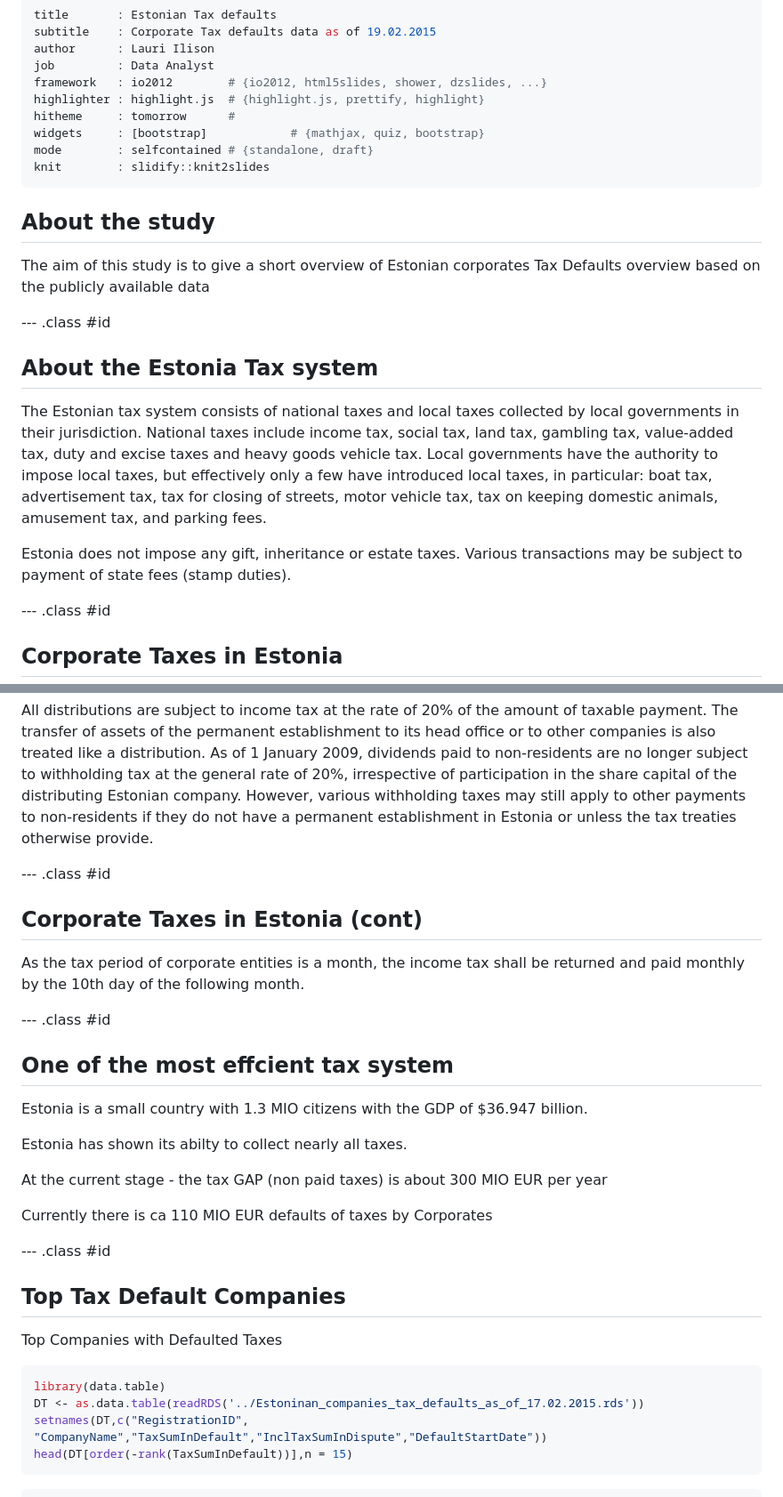
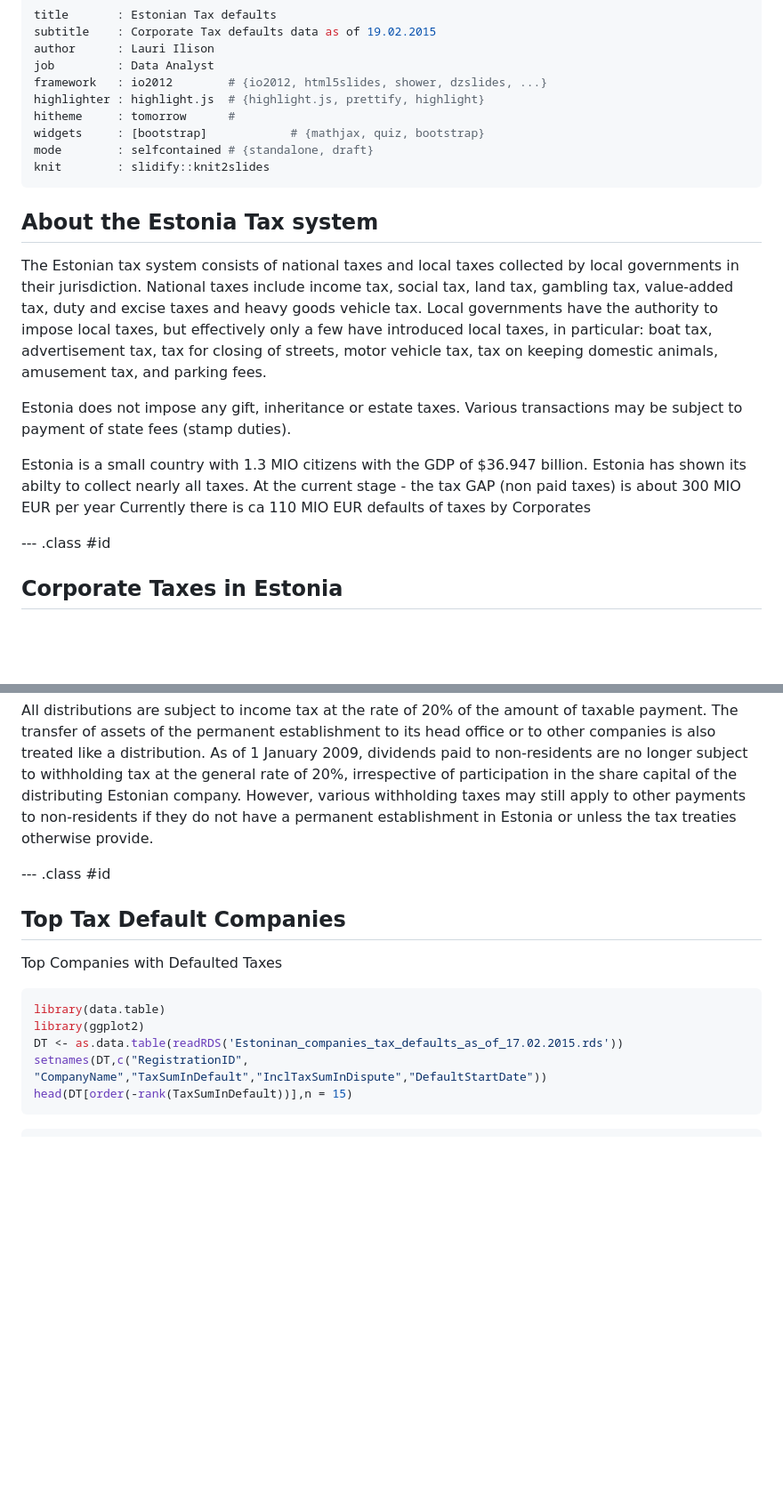
Before and after one commit to laurii/estonian_corporate_tax_presentation, a Markdown page: index.md, 2 parts joined by grey strips. Shown: that part at 89% size. Drawn GitHub-style; blank space fills up the shorter version.

````diff
--- a/index.md
+++ b/index.md
@@ -11,18 +11,16 @@ mode        : selfcontained # {standalone, draft}
 knit        : slidify::knit2slides
 ---
 
-## About the study
-
-The aim of this study is to give a short overview of Estonian corporates Tax Defaults
-overview based on the publicly available data
-
---- .class #id
-
 ## About the Estonia Tax system
 
 The Estonian tax system consists of national taxes and local taxes collected by local governments in their jurisdiction. National taxes include income tax, social tax, land tax, gambling tax, value-added tax, duty and excise taxes and heavy goods vehicle tax. Local governments have the authority to impose local taxes, but effectively only a few have introduced local taxes, in particular: boat tax, advertisement tax, tax for closing of streets, motor vehicle tax, tax on keeping domestic animals, amusement tax, and parking fees.
 
 Estonia does not impose any gift, inheritance or estate taxes. Various transactions may be subject to payment of state fees (stamp duties).
+
+Estonia is a small country with 1.3 MIO citizens with the GDP of $36.947 billion.
+Estonia has shown its abilty to collect nearly all taxes.
+At the current stage - the tax GAP (non paid taxes) is about 300 MIO EUR per year
+Currently there is ca 110 MIO EUR defaults of taxes by Corporates
 
 --- .class #id
 
@@ -40,32 +38,14 @@ All distributions are subject to income tax at the rate of 20% of the amount of
 
 --- .class #id
 
-## Corporate Taxes in Estonia (cont)
-As the tax period of corporate entities is a month, the income tax shall be returned and paid monthly by the 10th day of the following month.
-
---- .class #id
-
-## One of the most effcient tax system
-
-
-Estonia is a small country with 1.3 MIO citizens with the GDP of $36.947 billion.
-
-Estonia has shown its abilty to collect nearly all taxes.
-
-At the current stage - the tax GAP (non paid taxes) is about 300 MIO EUR per year
-
-Currently there is ca 110 MIO EUR defaults of taxes by Corporates
-
-
---- .class #id
-
 ## Top Tax Default Companies
 
 Top Companies with Defaulted Taxes
 
 ```r
 library(data.table)
-DT <- as.data.table(readRDS('../Estoninan_companies_tax_defaults_as_of_17.02.2015.rds'))
+library(ggplot2)
+DT <- as.data.table(readRDS('Estoninan_companies_tax_defaults_as_of_17.02.2015.rds'))
 setnames(DT,c("RegistrationID", "CompanyName","TaxSumInDefault","InclTaxSumInDispute","DefaultStartDate"))
 head(DT[order(-rank(TaxSumInDefault))],n = 15)
 ```
````
Also changed, not shown: other parts of index.md (+3 -15 lines), assets/fig/unnamed-chunk-3-1.png, 2 other files.
